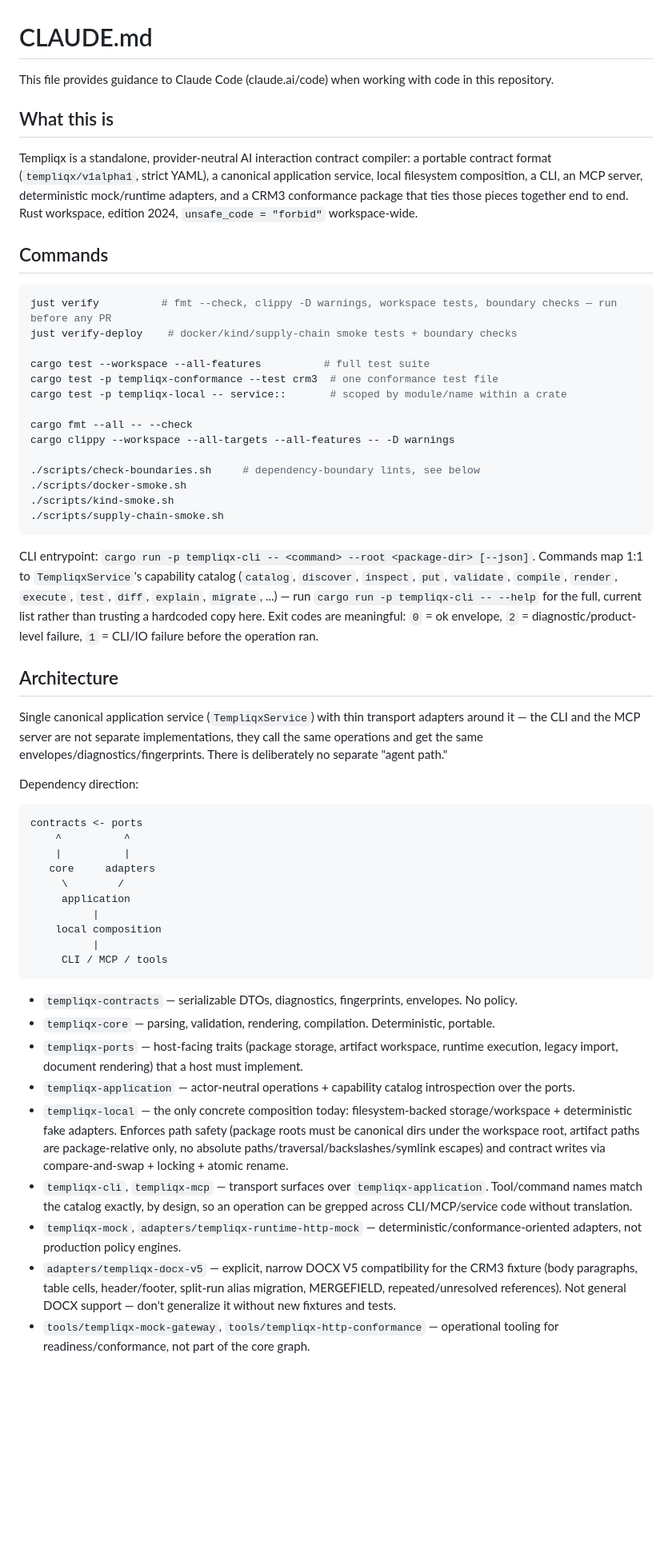
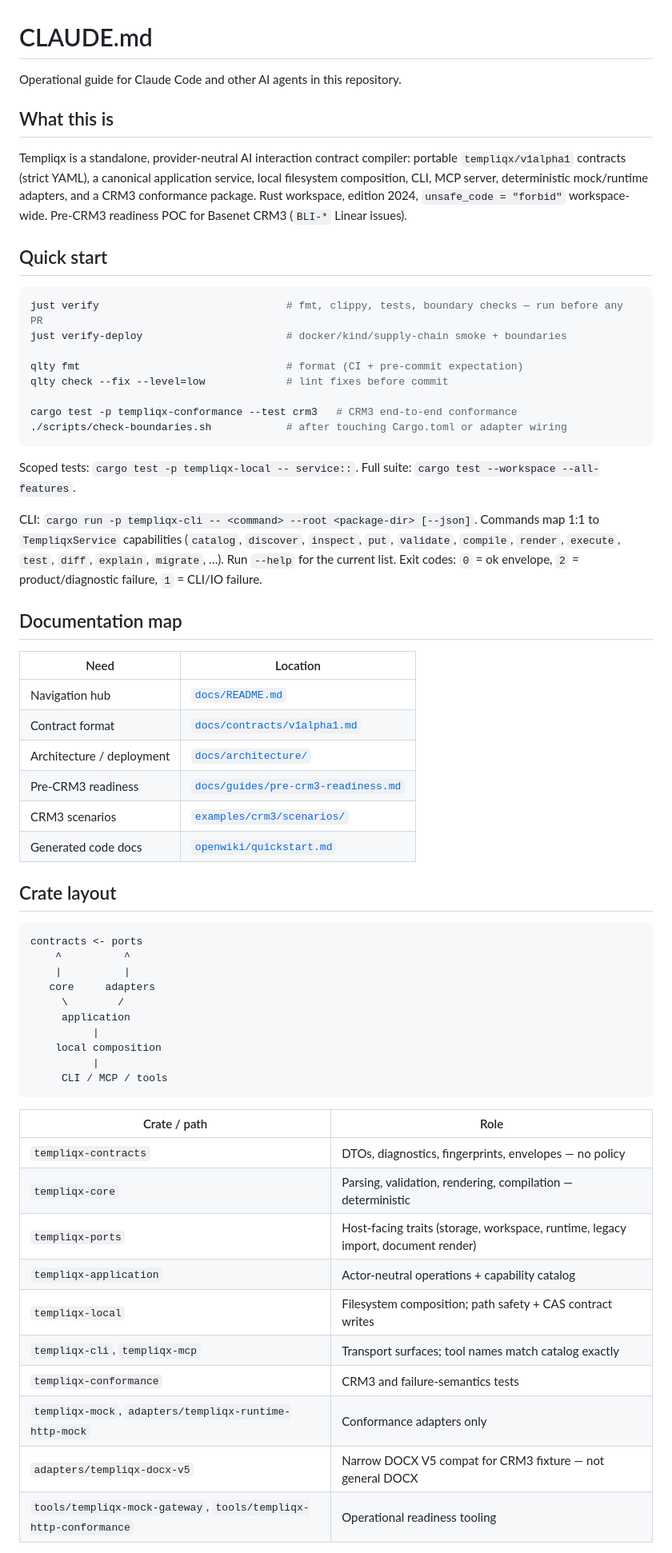
Before and after one commit to RyanLisse/templiqx, a Markdown page: CLAUDE.md, the part around one of its changes. Shown at 80% size. Rendered like a GitHub page; blank space fills up the shorter version.

````diff
--- a/CLAUDE.md
+++ b/CLAUDE.md
@@ -1,37 +1,40 @@
 # CLAUDE.md
 
-This file provides guidance to Claude Code (claude.ai/code) when working with code in this repository.
+Operational guide for Claude Code and other AI agents in this repository.
 
 ## What this is
 
-Templiqx is a standalone, provider-neutral AI interaction contract compiler: a portable contract format (`templiqx/v1alpha1`, strict YAML), a canonical application service, local filesystem composition, a CLI, an MCP server, deterministic mock/runtime adapters, and a CRM3 conformance package that ties those pieces together end to end. Rust workspace, edition 2024, `unsafe_code = "forbid"` workspace-wide.
+Templiqx is a standalone, provider-neutral AI interaction contract compiler: portable `templiqx/v1alpha1` contracts (strict YAML), a canonical application service, local filesystem composition, CLI, MCP server, deterministic mock/runtime adapters, and a CRM3 conformance package. Rust workspace, edition 2024, `unsafe_code = "forbid"` workspace-wide. Pre-CRM3 readiness POC for Basenet CRM3 (`BLI-*` Linear issues).
 
-## Commands
+## Quick start
 
 ```bash
-just verify          # fmt --check, clippy -D warnings, workspace tests, boundary checks — run before any PR
-just verify-deploy    # docker/kind/supply-chain smoke tests + boundary checks
+just verify                              # fmt, clippy, tests, boundary checks — run before any PR
+just verify-deploy                       # docker/kind/supply-chain smoke + boundaries
 
-cargo test --workspace --all-features          # full test suite
-cargo test -p templiqx-conformance --test crm3  # one conformance test file
-cargo test -p templiqx-local -- service::       # scoped by module/name within a crate
+qlty fmt                                 # format (CI + pre-commit expectation)
+qlty check --fix --level=low             # lint fixes before commit
 
-cargo fmt --all -- --check
-cargo clippy --workspace --all-targets --all-features -- -D warnings
-
-./scripts/check-boundaries.sh     # dependency-boundary lints, see below
-./scripts/docker-smoke.sh
-./scripts/kind-smoke.sh
-./scripts/supply-chain-smoke.sh
+cargo test -p templiqx-conformance --test crm3   # CRM3 end-to-end conformance
+./scripts/check-boundaries.sh            # after touching Cargo.toml or adapter wiring
 ```
 
-CLI entrypoint: `cargo run -p templiqx-cli -- <command> --root <package-dir> [--json]`. Commands map 1:1 to `TempliqxService`'s capability catalog (`catalog`, `discover`, `inspect`, `put`, `validate`, `compile`, `render`, `execute`, `test`, `diff`, `explain`, `migrate`, ...) — run `cargo run -p templiqx-cli -- --help` for the full, current list rather than trusting a hardcoded copy here. Exit codes are meaningful: `0` = ok envelope, `2` = diagnostic/product-level failure, `1` = CLI/IO failure before the operation ran.
+Scoped tests: `cargo test -p templiqx-local -- service::`. Full suite: `cargo test --workspace --all-features`.
 
-## Architecture
+CLI: `cargo run -p templiqx-cli -- <command> --root <package-dir> [--json]`. Commands map 1:1 to `TempliqxService` capabilities (`catalog`, `discover`, `inspect`, `put`, `validate`, `compile`, `render`, `execute`, `test`, `diff`, `explain`, `migrate`, …). Run `--help` for the current list. Exit codes: `0` = ok envelope, `2` = product/diagnostic failure, `1` = CLI/IO failure.
 
-Single canonical application service (`TempliqxService`) with thin transport adapters around it — the CLI and the MCP server are not separate implementations, they call the same operations and get the same envelopes/diagnostics/fingerprints. There is deliberately no separate "agent path."
+## Documentation map
 
-Dependency direction:
+| Need | Location |
+|------|----------|
+| Navigation hub | [`docs/README.md`](docs/README.md) |
+| Contract format | [`docs/contracts/v1alpha1.md`](docs/contracts/v1alpha1.md) |
+| Architecture / deployment | [`docs/architecture/`](docs/architecture/) |
+| Pre-CRM3 readiness | [`docs/guides/pre-crm3-readiness.md`](docs/guides/pre-crm3-readiness.md) |
+| CRM3 scenarios | [`examples/crm3/scenarios/`](examples/crm3/scenarios/) |
+| Generated code docs | [`openwiki/quickstart.md`](openwiki/quickstart.md) |
+
+## Crate layout
 
 ```
 contracts <- ports
@@ -46,13 +49,16 @@ contracts <- ports
      CLI / MCP / tools
 ```
 
-- `templiqx-contracts` — serializable DTOs, diagnostics, fingerprints, envelopes. No policy.
-- `templiqx-core` — parsing, validation, rendering, compilation. Deterministic, portable.
-- `templiqx-ports` — host-facing traits (package storage, artifact workspace, runtime execution, legacy import, document rendering) that a host must implement.
-- `templiqx-application` — actor-neutral operations + capability catalog introspection over the ports.
-- `templiqx-local` — the only concrete composition today: filesystem-backed storage/workspace + deterministic fake adapters. Enforces path safety (package roots must be canonical dirs under the workspace root, artifact paths are package-relative only, no absolute paths/traversal/backslashes/symlink escapes) and contract writes via compare-and-swap + locking + atomic rename.
-- `templiqx-cli`, `templiqx-mcp` — transport surfaces over `templiqx-application`. Tool/command names match the catalog exactly, by design, so an operation can be grepped across CLI/MCP/service code without translation.
-- `templiqx-mock`, `adapters/templiqx-runtime-http-mock` — deterministic/conformance-oriented adapters, not production policy engines.
-- `adapters/templiqx-docx-v5` — explicit, narrow DOCX V5 compatibility for the CRM3 fixture (body paragraphs, table cells, header/footer, split-run alias migration, MERGEFIELD, repeated/unresolved references). Not general DOCX support — don't generalize it without new fixtures and tests.
-- `tools/templiqx-mock-gateway`, `tools/templiqx-http-conformance` — operational tooling for readiness/conformance, not part of the core graph.
+| Crate / path | Role |
+|--------------|------|
+| `templiqx-contracts` | DTOs, diagnostics, fingerprints, envelopes — no policy |
+| `templiqx-core` | Parsing, validation, rendering, compilation — deterministic |
+| `templiqx-ports` | Host-facing traits (storage, workspace, runtime, legacy import, document render) |
+| `templiqx-application` | Actor-neutral operations + capability catalog |
+| `templiqx-local` | Filesystem composition; path safety + CAS contract writes |
+| `templiqx-cli`, `templiqx-mcp` | Transport surfaces; tool names match catalog exactly |
+| `templiqx-conformance` | CRM3 and failure-semantics tests |
+| `templiqx-mock`, `adapters/templiqx-runtime-http-mock` | Conformance adapters only |
+| `adapters/templiqx-docx-v5` | Narrow DOCX V5 compat for CRM3 fixture — not general DOCX |
+| `tools/templiqx-mock-gateway`, `tools/templiqx-http-conformance` | Operational readiness tooling |
 
````
Also changed, not shown: other parts of CLAUDE.md (+14 -19 lines), AGENTS.md (added, +25 -0 lines).
